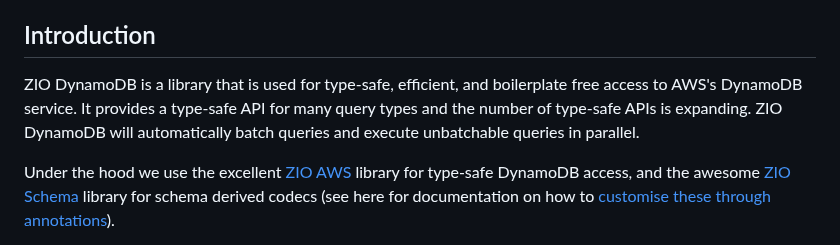
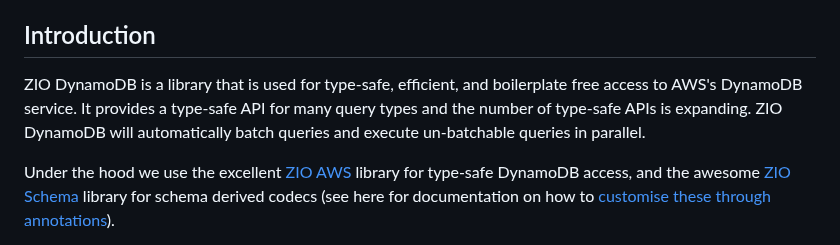
Before and after one commit to zio/zio-dynamodb, a Markdown page: docs/index.md, the part around the change. Rendered like a GitHub page.

Commit message:
test readme gh action (#474)

```diff
--- a/docs/index.md
+++ b/docs/index.md
@@ -10,7 +10,7 @@ Simple, type-safe, and efficient access to DynamoDB
 
 ## Introduction
 
-ZIO DynamoDB is a library that is used for type-safe, efficient, and boilerplate free access to AWS's DynamoDB service. It provides a type-safe API for many query types and the number of type-safe APIs is expanding. ZIO DynamoDB will automatically batch queries and execute unbatchable queries in parallel.
+ZIO DynamoDB is a library that is used for type-safe, efficient, and boilerplate free access to AWS's DynamoDB service. It provides a type-safe API for many query types and the number of type-safe APIs is expanding. ZIO DynamoDB will automatically batch queries and execute un-batchable queries in parallel.
 
 Under the hood we use the excellent [ZIO AWS](https://zio.dev/zio-aws) library for type-safe DynamoDB access, and the awesome [ZIO Schema](https://zio.dev/zio-schema) library for schema derived codecs (see here for documentation on how to [customise these through annotations](codec-customization.md)).
 
```
